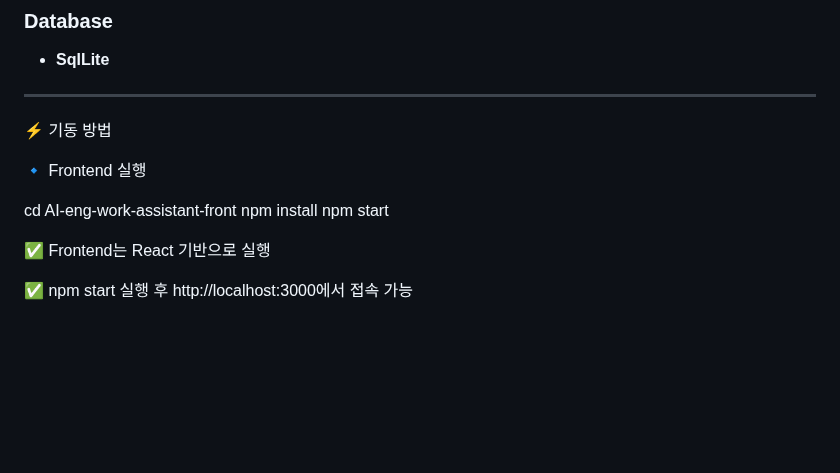
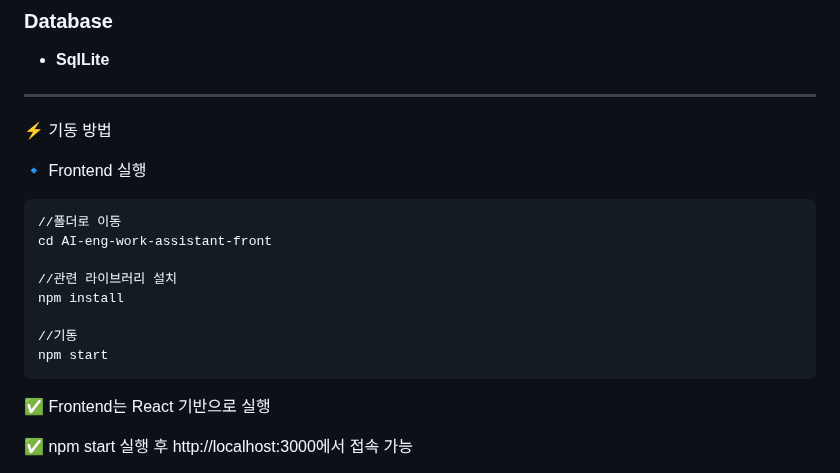
Before and after one commit to Hyongyi/AI-eng-work-assistant-front, a Markdown page: README.md, the part around the change. Drawn GitHub-style; blank space fills up the shorter version.

````diff
--- a/README.md
+++ b/README.md
@@ -51,10 +51,16 @@
 
 🔹 Frontend 실행
 
-cd AI-eng-work-assistant-front</br>
-npm install</br>
-npm start</br>
+```
+//폴더로 이동
+cd AI-eng-work-assistant-front
 
+//관련 라이브러리 설치
+npm install
+
+//기동
+npm start
+```
 ✅ Frontend는 React 기반으로 실행
 
 ✅ npm start 실행 후 http://localhost:3000에서 접속 가능
````
